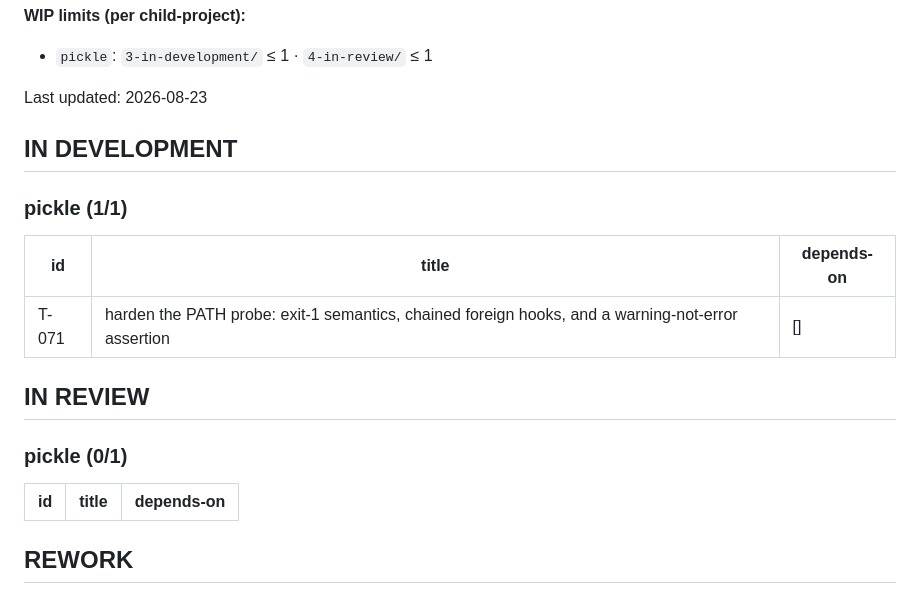
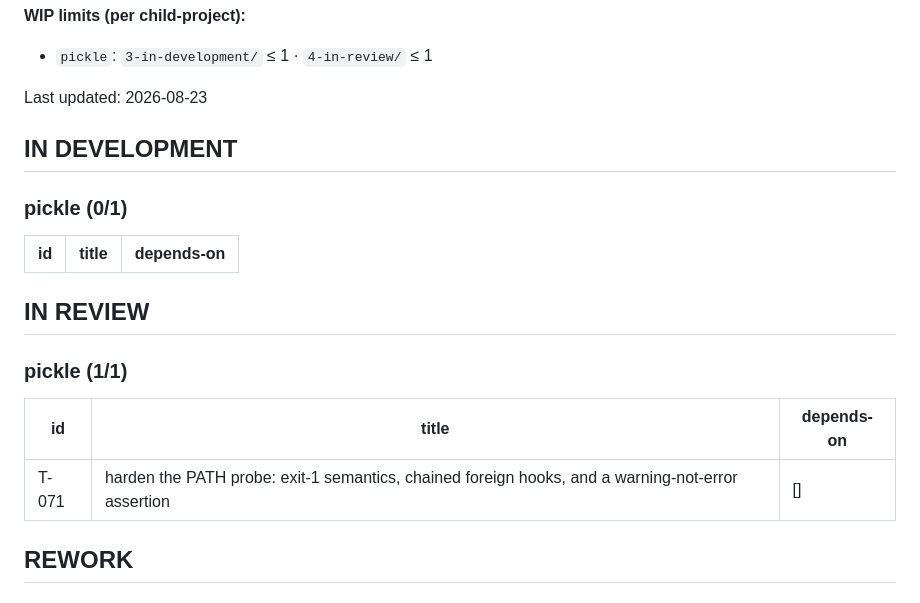
Before and after one commit to codcod/pickle, a Markdown page: tickets/BOARD.md, the part around the change. Drawn GitHub-style.

```diff
--- a/tickets/BOARD.md
+++ b/tickets/BOARD.md
@@ -13,18 +13,18 @@ Last updated: 2026-08-23
 
 ## IN DEVELOPMENT
 
+### pickle (0/1)
+
+| id | title | depends-on |
+|---|---|---|
+
+## IN REVIEW
+
 ### pickle (1/1)
 
 | id | title | depends-on |
 |---|---|---|
 | T-071 | harden the PATH probe: exit-1 semantics, chained foreign hooks, and a warning-not-error assertion | [] |
-
-## IN REVIEW
-
-### pickle (0/1)
-
-| id | title | depends-on |
-|---|---|---|
 
 ## REWORK
 
```
Also changed, not shown: tickets/4-in-review/T-071-harden-the-path-probe-exit-1-semantics-chained-foreign-hooks-and-a-warning-not-error-assertion.md (renamed from tickets/3-in-development/T-071-harden-the-path-probe-exit-1-semantics-chained-foreign-hooks-and-a-warning-not-error-assertion.md, +9 -1 lines).
